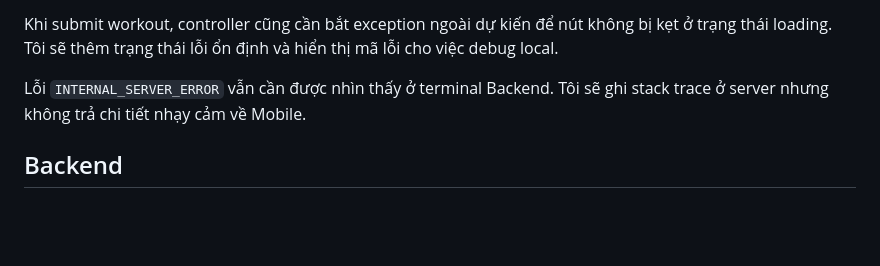
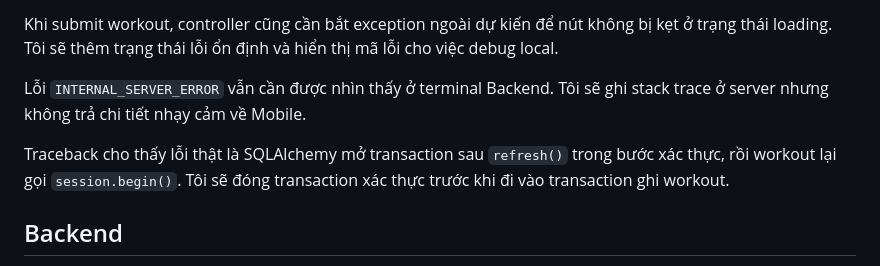
Before and after one commit to mynavitechtus-huybq/healthstride, a Markdown page: Document/HealthStride/2026-08-24-log-workout-vlog.md, the part around the change. Drawn GitHub-style; blank space fills up the shorter version.

Commit message:
docs: record sqlalchemy transaction root cause

```diff
--- a/Document/HealthStride/2026-08-24-log-workout-vlog.md
+++ b/Document/HealthStride/2026-08-24-log-workout-vlog.md
@@ -45,6 +45,8 @@ Khi submit workout, controller cũng cần bắt exception ngoài dự kiến đ
 
 Lỗi `INTERNAL_SERVER_ERROR` vẫn cần được nhìn thấy ở terminal Backend. Tôi sẽ ghi stack trace ở server nhưng không trả chi tiết nhạy cảm về Mobile.
 
+Traceback cho thấy lỗi thật là SQLAlchemy mở transaction sau `refresh()` trong bước xác thực, rồi workout lại gọi `session.begin()`. Tôi sẽ đóng transaction xác thực trước khi đi vào transaction ghi workout.
+
 ## Backend
 
 Backend đã có endpoint `POST /v1/workouts`, rate limit POST theo user và invalidation cache Leaderboard. Trong slice này tôi sẽ dùng contract hiện tại, chưa thay đổi business rule.
```
Also changed, not shown: 1 other file.
